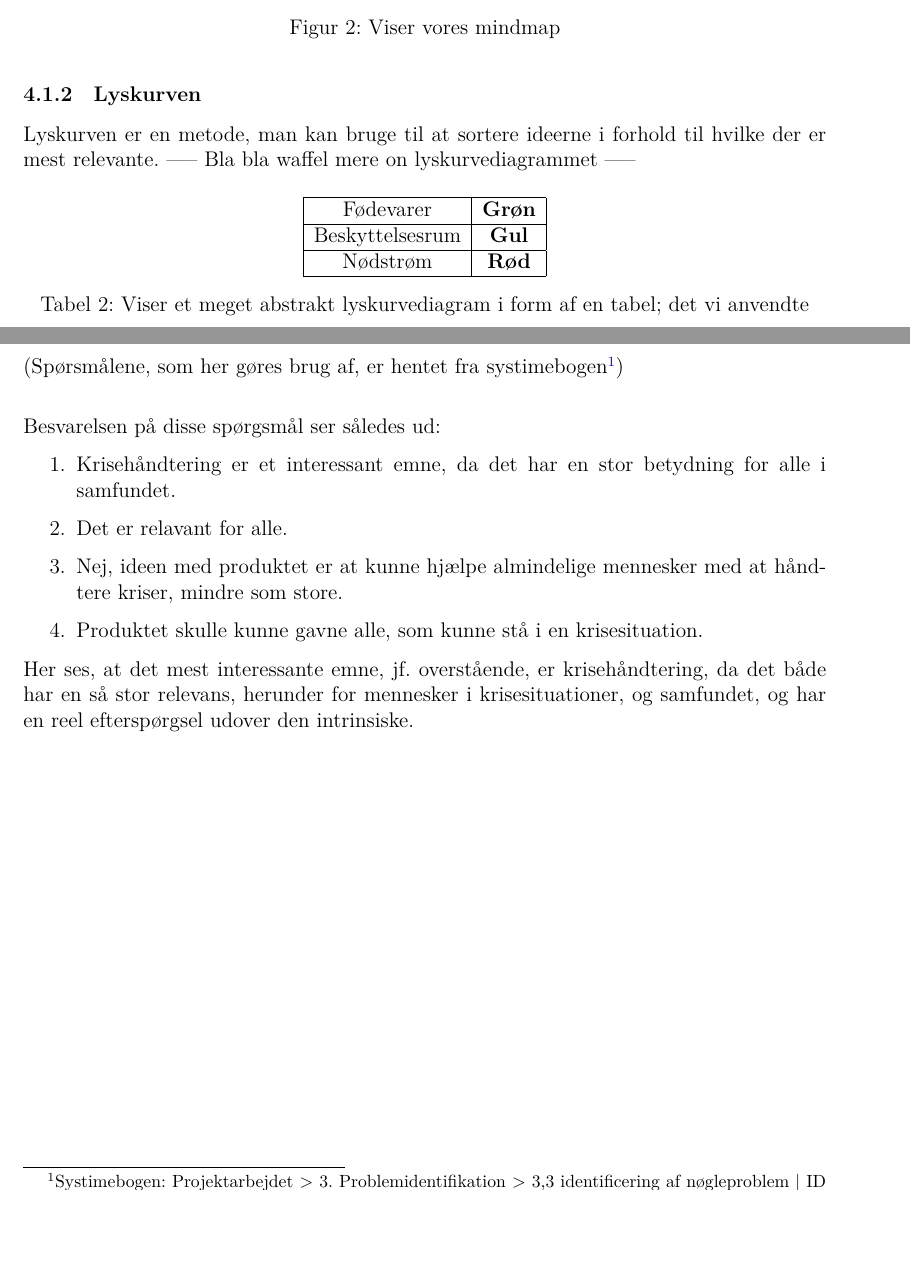
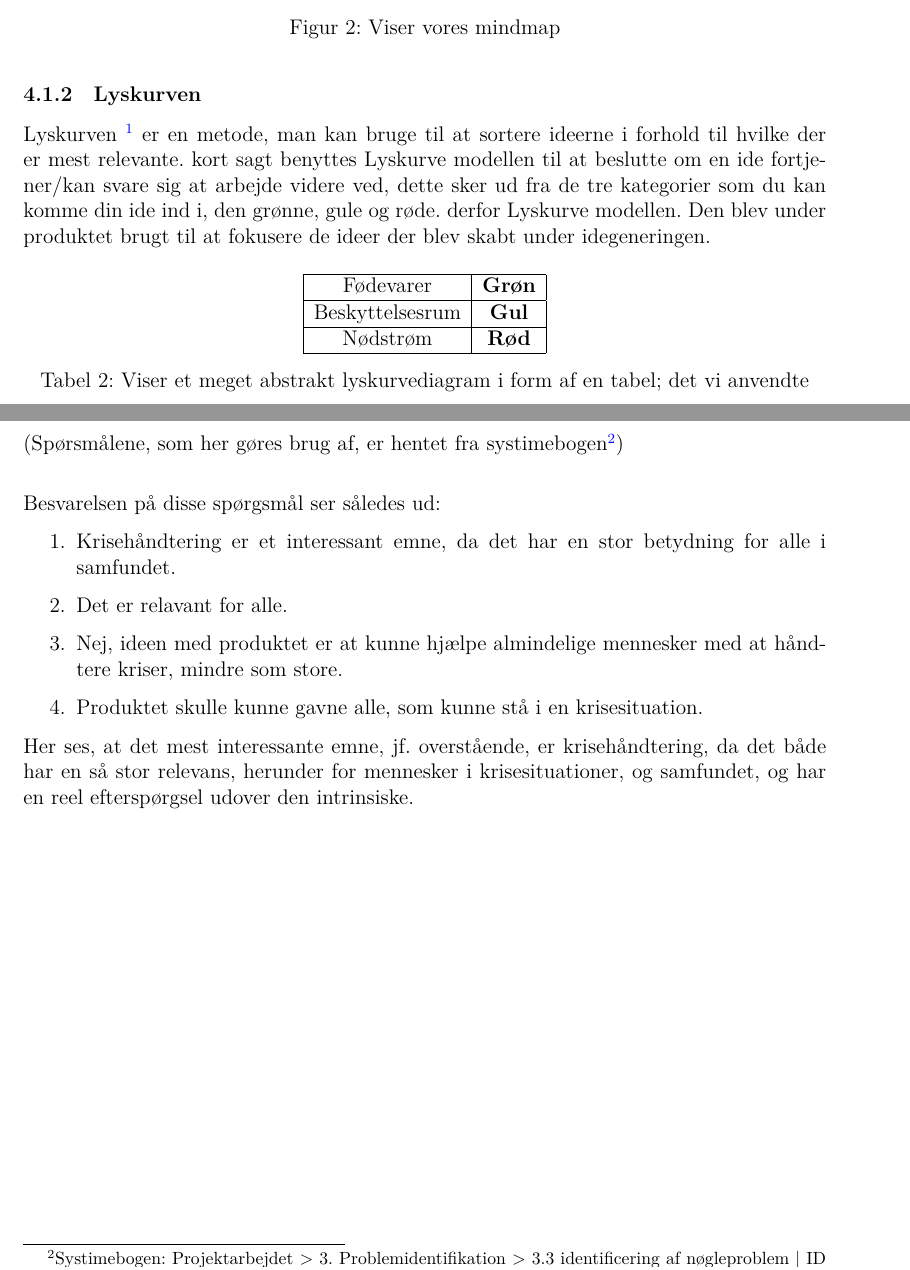
Before and after one commit to ZBC-Slagelse-HTX-X/teknologiprojekt-1---Krisen-kradser, a LaTeX document (main.tex, which reads kap_problemidentifikation/section_3.tex): two parts of pages 7 and 8 of 30, joined at a grey line, cut so that both start at the same text, the shorter picture padded with empty space. Compiled offline with XeLaTeX.

Commit message:
Update Sektion 6

```diff
--- a/kap_problemidentifikation/section_3.tex
+++ b/kap_problemidentifikation/section_3.tex
@@ -9,8 +9,7 @@ Vi har valgt at lave et mindmap, da dette er en effektiv måde at generere ideer
 \end{figure}
 
 \subsubsection{Lyskurven}
-Lyskurven er en metode, man kan bruge til at sortere ideerne i forhold til hvilke der er mest relevante.
------ Bla bla waffel mere on lyskurvediagrammet -----
+Lyskurven \footnote{Systimebogen: Projektarbejdet > 3. Problemidentifikation > 3.3 Idesortering | ID 174 \cite{projektarbejdet}} er en metode, man kan bruge til at sortere ideerne i forhold til hvilke der er mest relevante. kort sagt benyttes Lyskurve modellen til at beslutte om en ide fortjener/kan svare sig at arbejde videre ved, dette sker ud fra de tre kategorier som du kan komme din ide ind i, den grønne, gule og røde. derfor Lyskurve modellen. Den blev under produktet brugt til at fokusere de ideer der blev skabt under idegeneringen.
 
 \begin{table}[H]
     \centering
```
Also changed, not shown: kap_problemidentifikation/section_3.tex (2 more changed lines).
